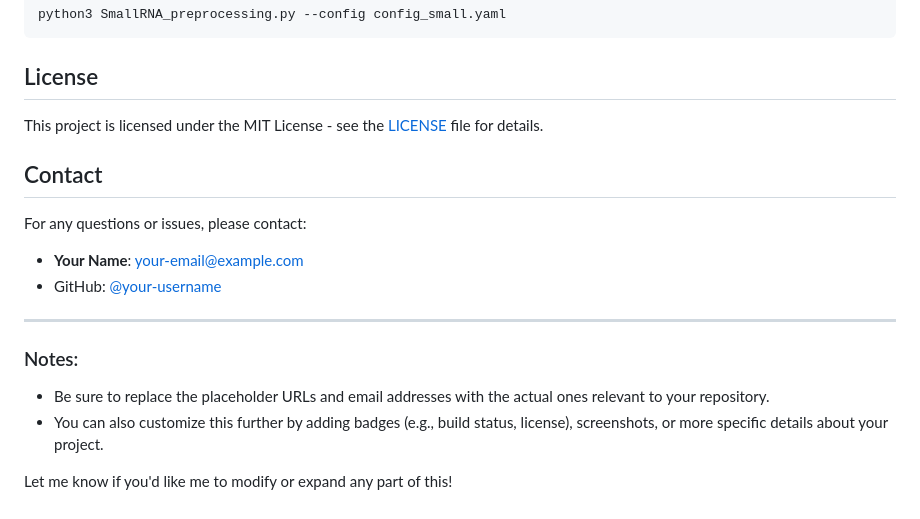
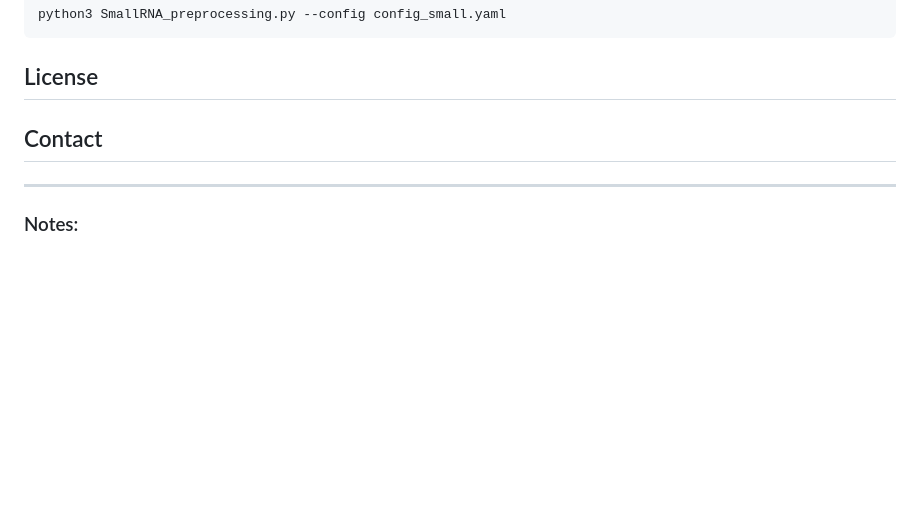
Before and after one commit to OncoRNALab/exRNAQC, a Markdown page: Preprocessing_rebuttal/README.md, the part around the change. Drawn GitHub-style; blank space fills up the shorter version.

Commit message:
Update README.md
edit readme

```diff
--- a/Preprocessing_rebuttal/README.md
+++ b/Preprocessing_rebuttal/README.md
@@ -129,19 +129,9 @@ python3 SmallRNA_preprocessing.py --config config_small.yaml
 
 ## License
 
-This project is licensed under the MIT License - see the [LICENSE](LICENSE) file for details.
 
 ## Contact
-
-For any questions or issues, please contact:
-
-- **Your Name**: [your-email@example.com](mailto:your-email@example.com)
-- GitHub: [@your-username](https://github.com/your-username)
 
 ---
 
 ### Notes:
-- Be sure to replace the placeholder URLs and email addresses with the actual ones relevant to your repository.
-- You can also customize this further by adding badges (e.g., build status, license), screenshots, or more specific details about your project.
-
-Let me know if you'd like me to modify or expand any part of this!
```
